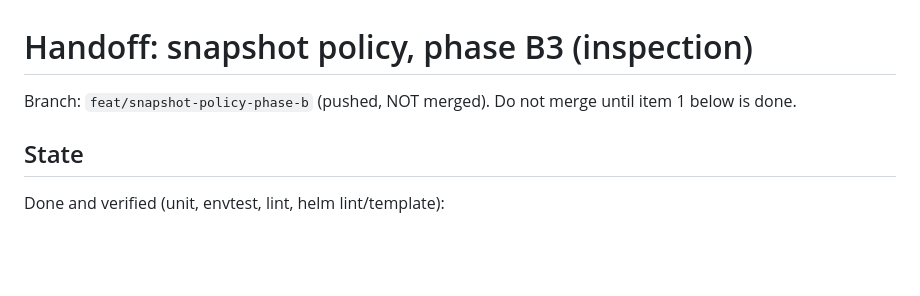
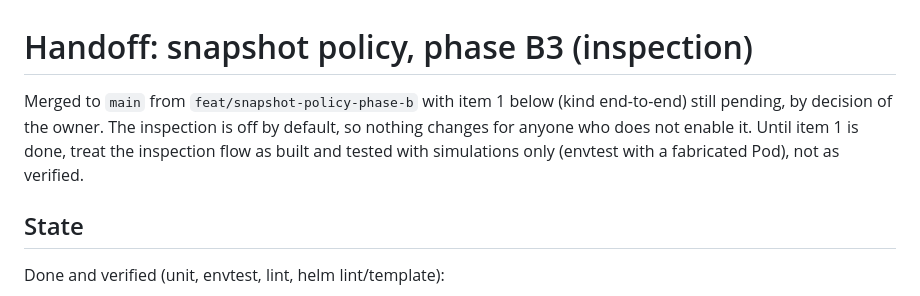
Before and after one commit to mercadoalex/db-sensor-operator, a Markdown page: docs/HANDOFF.md, the part around the change. Drawn GitHub-style; blank space fills up the shorter version.

Commit message:
docs: record that the branch is merged with the kind e2e still pending

```diff
--- a/docs/HANDOFF.md
+++ b/docs/HANDOFF.md
@@ -1,6 +1,6 @@
 # Handoff: snapshot policy, phase B3 (inspection)
 
-Branch: `feat/snapshot-policy-phase-b` (pushed, NOT merged). Do not merge until item 1 below is done.
+Merged to `main` from `feat/snapshot-policy-phase-b` with item 1 below (kind end-to-end) still pending, by decision of the owner. The inspection is off by default, so nothing changes for anyone who does not enable it. Until item 1 is done, treat the inspection flow as built and tested with simulations only (envtest with a fabricated Pod), not as verified.
 
 ## State
 
```
Also changed, not shown: docs/overview/stakeholder-brief.md (+2 -2 lines), docs/overview/stakeholder-brief_spanish.md (+2 -2 lines).
